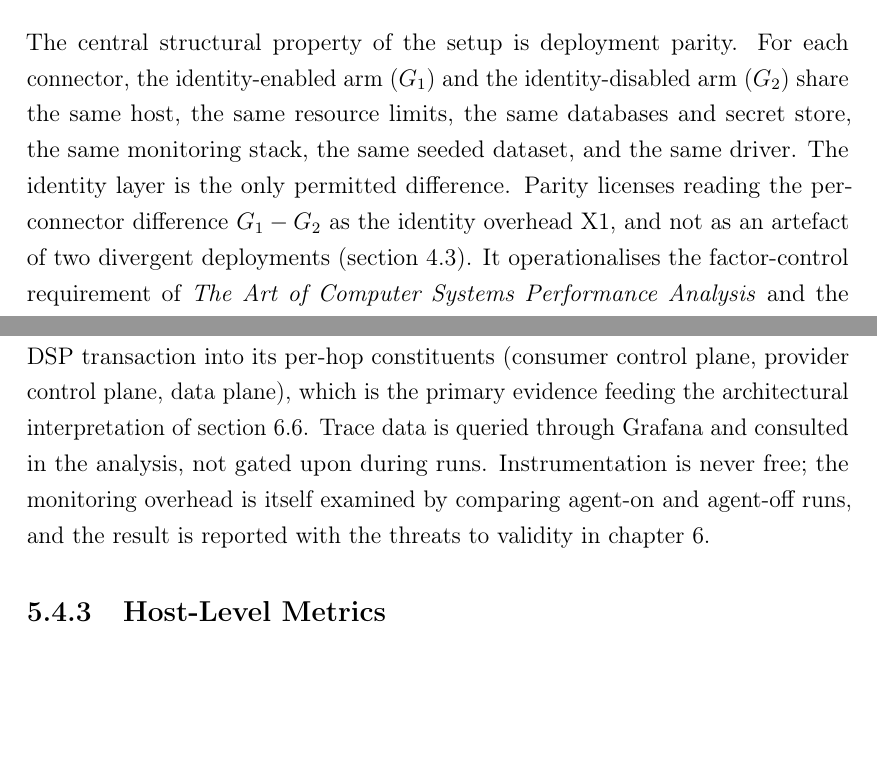
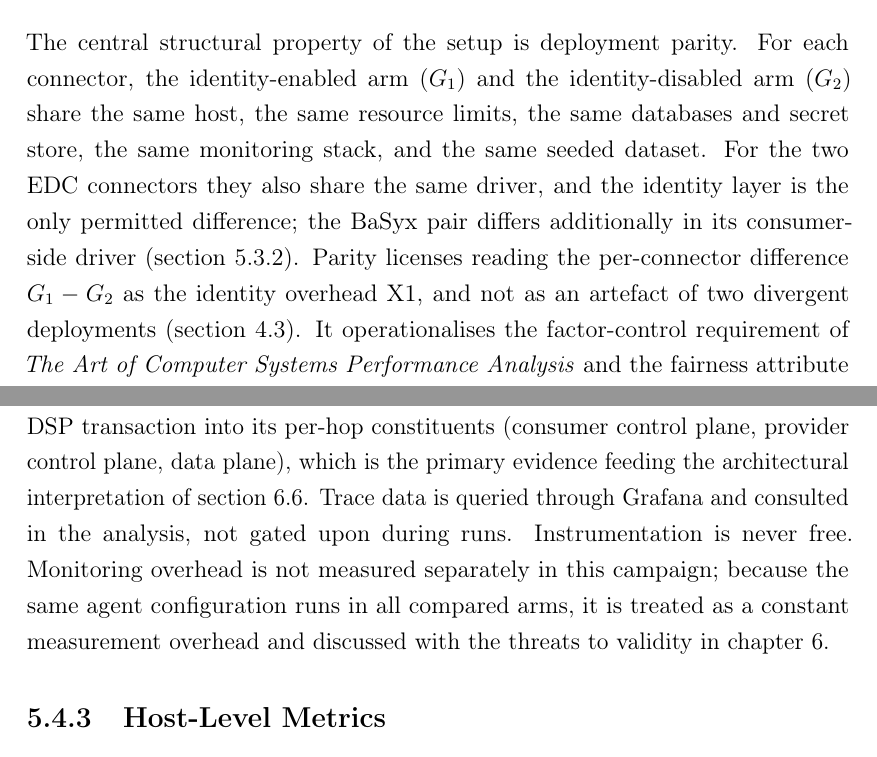
Before and after one commit to rohitjire/master-thesis, a LaTeX thesis (main.tex, which reads chapters/05_implementation_and_setup.tex): two parts of pages 54 and 61 of 104, joined at a grey line, cut so that both start at the same text, the shorter picture padded with empty space. Compiled offline with pdfLaTeX.

Commit message:
Update 05_implementation_and_setup.tex

```diff
--- a/chapters/05_implementation_and_setup.tex
+++ b/chapters/05_implementation_and_setup.tex
@@ -121,7 +121,7 @@ Third-party infrastructure images are pinned by tag (\cref{tab:image-pins}; Post
 
 \section{Deployment Architecture}\label{sec:deployment}
 
-The central structural property of the setup is deployment parity. For each connector, the identity-enabled arm ($G_1$) and the identity-disabled arm ($G_2$) share the same host, the same resource limits, the same databases and secret store, the same monitoring stack, the same seeded dataset, and the same driver. The identity layer is the only permitted difference. Parity licenses reading the per-connector difference $G_1 - G_2$ as the identity overhead X1, and not as an artefact of two divergent deployments (\cref{sec:gqm-decomposition}). It operationalises the factor-control requirement of \emph{The Art of Computer Systems Performance Analysis} and the fairness attribute of the benchmarking standard~\citep{jain1991art, Ralph2020}. \Cref{fig:identity-onoff-parity} depicts the principle and the per-connector mechanism.
+The central structural property of the setup is deployment parity. For each connector, the identity-enabled arm ($G_1$) and the identity-disabled arm ($G_2$) share the same host, the same resource limits, the same databases and secret store, the same monitoring stack, and the same seeded dataset. For the two \gls{edc} connectors they also share the same driver, and the identity layer is the only permitted difference; the BaSyx pair differs additionally in its consumer-side driver (\cref{subsec:mock-arm}). Parity licenses reading the per-connector difference $G_1 - G_2$ as the identity overhead X1, and not as an artefact of two divergent deployments (\cref{sec:gqm-decomposition}). It operationalises the factor-control requirement of \emph{The Art of Computer Systems Performance Analysis} and the fairness attribute of the benchmarking standard~\citep{jain1991art, Ralph2020}. \Cref{fig:identity-onoff-parity} depicts the principle and the per-connector mechanism.
 
 \begin{figure}[ht]
     \centering
@@ -239,7 +239,7 @@ They are not, however, arithmetically interchangeable. A dashboard panel compute
 
 \subsection{Distributed Tracing}\label{subsec:tracing}
 
-The same agent that produces metrics also emits spans for every instrumented operation. The collector forwards those to Grafana Tempo, a tracing backend running here as a single binary with local storage and a retention of one week~\citep{grafanaTempoDocs}. Traces serve one purpose in this benchmark: decomposing the wall time of a \gls{dsp} transaction into its per-hop constituents (consumer control plane, provider control plane, data plane), which is the primary evidence feeding the architectural interpretation of \cref{sec:x1-overhead}. Trace data is queried through Grafana and consulted in the analysis, not gated upon during runs. Instrumentation is never free; the monitoring overhead is itself examined by comparing agent-on and agent-off runs, and the result is reported with the threats to validity in \cref{chap:results-evaluation}.
+The same agent that produces metrics also emits spans for every instrumented operation. The collector forwards those to Grafana Tempo, a tracing backend running here as a single binary with local storage and a retention of one week~\citep{grafanaTempoDocs}. Traces serve one purpose in this benchmark: decomposing the wall time of a \gls{dsp} transaction into its per-hop constituents (consumer control plane, provider control plane, data plane), which is the primary evidence feeding the architectural interpretation of \cref{sec:x1-overhead}. Trace data is queried through Grafana and consulted in the analysis, not gated upon during runs. Instrumentation is never free. Monitoring overhead is not measured separately in this campaign; because the same agent configuration runs in all compared arms, it is treated as a constant measurement overhead and discussed with the threats to validity in \cref{chap:results-evaluation}.
 
 \subsection{Host-Level Metrics}\label{subsec:host-metrics}
 
```
Also changed, not shown: chapters/05_implementation_and_setup.tex (6 more changed lines).
